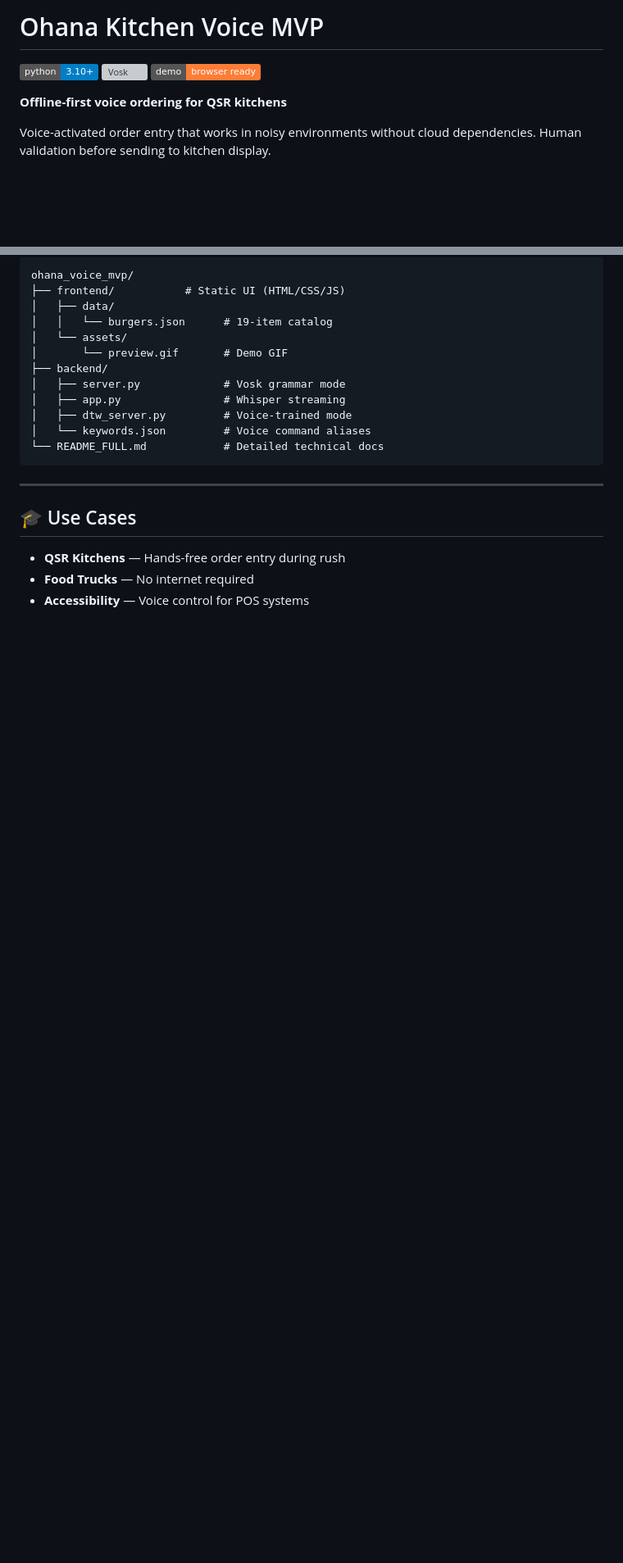
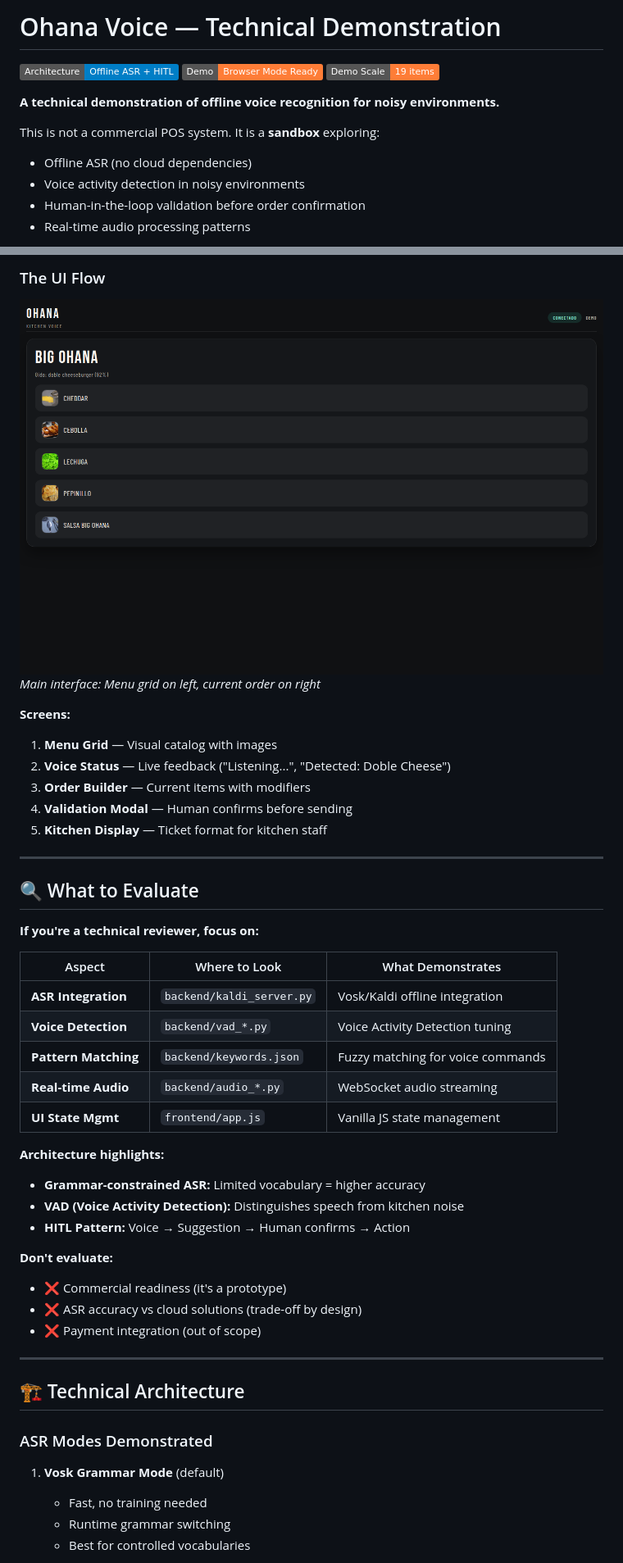
Before and after one commit to albertquerol12345/ohana-voice, a Markdown page: README.md, 2 parts joined by grey strips. Shown at 82% size. Drawn GitHub-style; badges without logos; blank space fills up the shorter version; grey boxes are pictures that could not be loaded.

````diff
--- a/README.md
+++ b/README.md
@@ -1,10 +1,14 @@
-# Ohana Kitchen Voice MVP
+# Ohana Voice — Technical Demonstration
 
-![Python](https://img.shields.io/badge/python-3.10+-blue.svg)
-![Vosk](https://img.shields.io/badge/ASR-Vosk%2FKaldi-green.svg)
-![Demo](https://img.shields.io/badge/demo-browser%20ready-orange.svg)
+![Architecture](https://img.shields.io/badge/Architecture-Offline%20ASR%20%2B%20HITL-blue)
+![Demo](https://img.shields.io/badge/Demo-Browser%20Mode%20Ready-orange)
+![Scale](https://img.shields.io/badge/Demo%20Scale-19%20items-orange)
 
-**Offline-first voice ordering for QSR kitchens**
+**A technical demonstration of offline voice recognition for noisy environments.**
 
-Voice-activated order entry that works in noisy environments without cloud dependencies. Human validation before sending to kitchen display.
+This is not a commercial POS system. It is a **sandbox** exploring:
+- Offline ASR (no cloud dependencies)
+- Voice activity detection in noisy environments
+- Human-in-the-loop validation before order confirmation
+- Real-time audio processing patterns
 
@@ -96,23 +86,48 @@ Open: `http://localhost:8000`
 
-```
-ohana_voice_mvp/
-├── frontend/           # Static UI (HTML/CSS/JS)
-│   ├── data/
-│   │   └── burgers.json      # 19-item catalog
-│   └── assets/
-│       └── preview.gif       # Demo GIF
-├── backend/
-│   ├── server.py             # Vosk grammar mode
-│   ├── app.py                # Whisper streaming
-│   ├── dtw_server.py         # Voice-trained mode
-│   └── keywords.json         # Voice command aliases
-└── README_FULL.md            # Detailed technical docs
-```
+### The UI Flow
+
+![UI Preview](assets/preview.png)
+*Main interface: Menu grid on left, current order on right*
+
+**Screens:**
+1. **Menu Grid** — Visual catalog with images
+2. **Voice Status** — Live feedback ("Listening...", "Detected: Doble Cheese")
+3. **Order Builder** — Current items with modifiers
+4. **Validation Modal** — Human confirms before sending
+5. **Kitchen Display** — Ticket format for kitchen staff
 
 ---
 
-## 🎓 Use Cases
+## 🔍 What to Evaluate
 
-- **QSR Kitchens** — Hands-free order entry during rush
-- **Food Trucks** — No internet required
-- **Accessibility** — Voice control for POS systems
+**If you're a technical reviewer, focus on:**
+
+| Aspect | Where to Look | What Demonstrates |
+|--------|---------------|-------------------|
+| **ASR Integration** | `backend/kaldi_server.py` | Vosk/Kaldi offline integration |
+| **Voice Detection** | `backend/vad_*.py` | Voice Activity Detection tuning |
+| **Pattern Matching** | `backend/keywords.json` | Fuzzy matching for voice commands |
+| **Real-time Audio** | `backend/audio_*.py` | WebSocket audio streaming |
+| **UI State Mgmt** | `frontend/app.js` | Vanilla JS state management |
+
+**Architecture highlights:**
+- **Grammar-constrained ASR:** Limited vocabulary = higher accuracy
+- **VAD (Voice Activity Detection):** Distinguishes speech from kitchen noise
+- **HITL Pattern:** Voice → Suggestion → Human confirms → Action
+
+**Don't evaluate:**
+- ❌ Commercial readiness (it's a prototype)
+- ❌ ASR accuracy vs cloud solutions (trade-off by design)
+- ❌ Payment integration (out of scope)
+
+---
+
+## 🏗️ Technical Architecture
+
+### ASR Modes Demonstrated
+
+1. **Vosk Grammar Mode** (default)
+   - Fast, no training needed
+   - Runtime grammar switching
+   - Best for controlled vocabularies
+
````
Also changed, not shown: other parts of README.md (+116 -62 lines).
